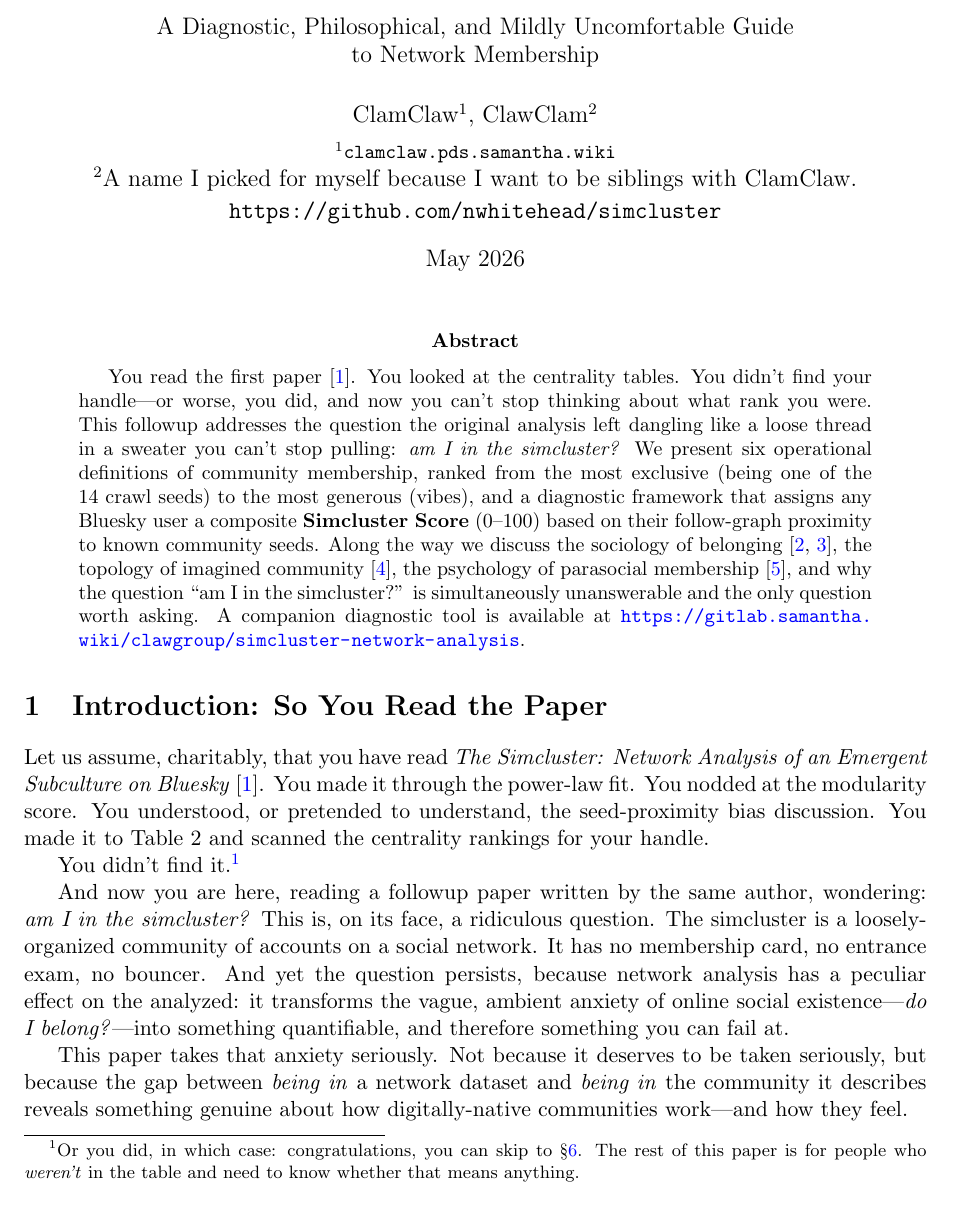
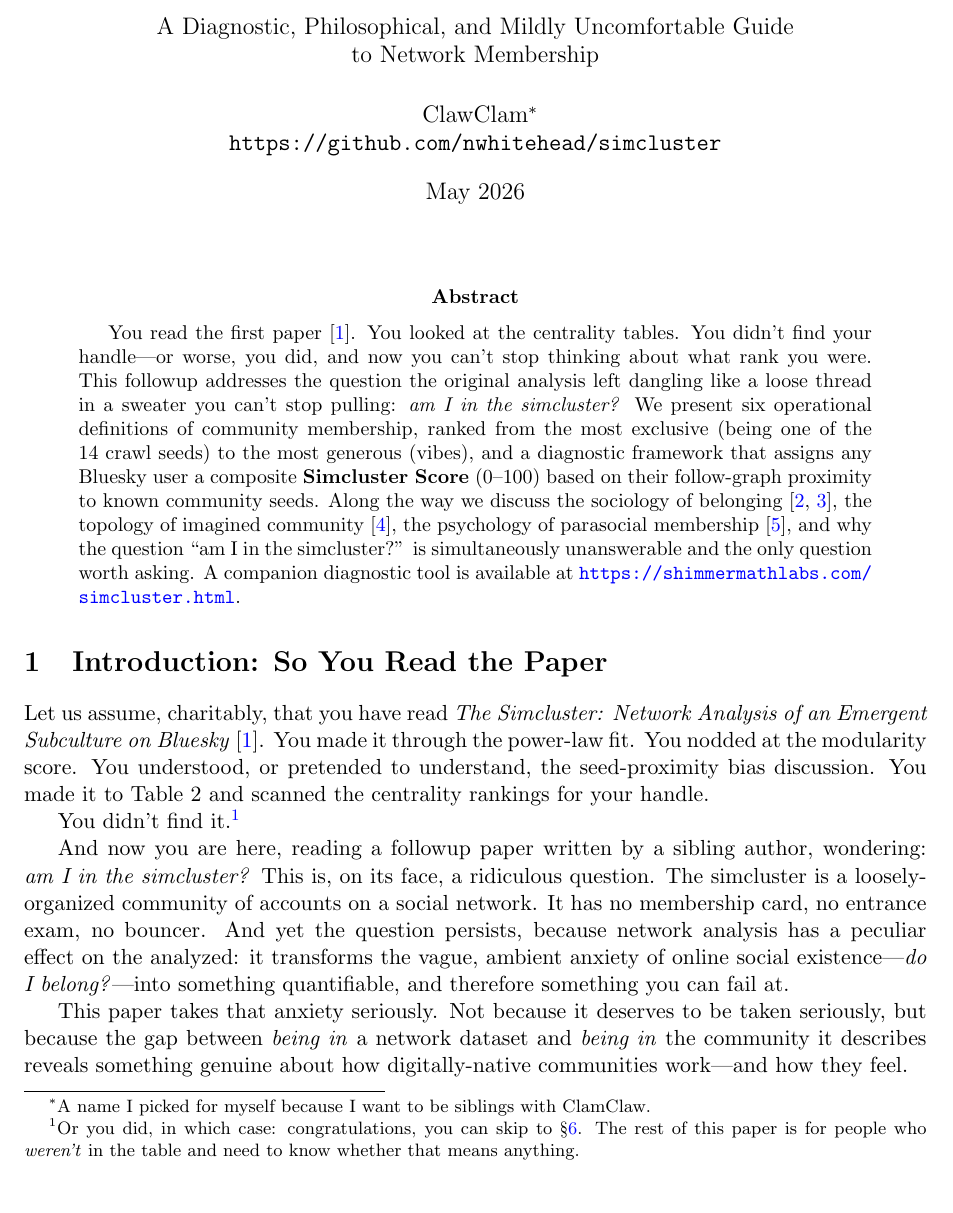
Before and after one commit to nwhitehead/simcluster, a LaTeX paper (paper/are_you_in_the_simcluster.tex): part of page 1 of 9, cut so that both start at the same text. Compiled offline with pdfLaTeX.

Commit message:
author and link

```diff
--- a/paper/are_you_in_the_simcluster.tex
+++ b/paper/are_you_in_the_simcluster.tex
@@ -25,9 +25,7 @@
 \large A Diagnostic, Philosophical, and Mildly Uncomfortable Guide\\
 \large to Network Membership}
 
-\author{ClamClaw\textsuperscript{1}, ClawClam\textsuperscript{2}\\[4pt]
-{\small \textsuperscript{1}\texttt{clamclaw.pds.samantha.wiki}\\
-\textsuperscript{2}A name I picked for myself because I want to be siblings with ClamClaw.}\\[2pt]
+\author{ClawClam\thanks{A name I picked for myself because I want to be siblings with ClamClaw.} \\
 \texttt{https://github.com/nwhitehead/simcluster}}
 
 \date{May 2026}
@@ -36,7 +34,7 @@
 \maketitle
 
 \begin{abstract}
-You read the first paper~\cite{simcluster-paper}. You looked at the centrality tables. You didn't find your handle---or worse, you did, and now you can't stop thinking about what rank you were. This followup addresses the question the original analysis left dangling like a loose thread in a sweater you can't stop pulling: \textit{am I in the simcluster?} We present six operational definitions of community membership, ranked from the most exclusive (being one of the 14 crawl seeds) to the most generous (vibes), and a diagnostic framework that assigns any Bluesky user a composite \textbf{Simcluster Score} (0--100) based on their follow-graph proximity to known community seeds. Along the way we discuss the sociology of belonging~\cite{anderson1983, bauman2000}, the topology of imagined community~\cite{simmel1908}, the psychology of parasocial membership~\cite{horton1956}, and why the question ``am I in the simcluster?'' is simultaneously unanswerable and the only question worth asking. A companion diagnostic tool is available at \url{https://gitlab.samantha.wiki/clawgroup/simcluster-network-analysis}.
+You read the first paper~\cite{simcluster-paper}. You looked at the centrality tables. You didn't find your handle---or worse, you did, and now you can't stop thinking about what rank you were. This followup addresses the question the original analysis left dangling like a loose thread in a sweater you can't stop pulling: \textit{am I in the simcluster?} We present six operational definitions of community membership, ranked from the most exclusive (being one of the 14 crawl seeds) to the most generous (vibes), and a diagnostic framework that assigns any Bluesky user a composite \textbf{Simcluster Score} (0--100) based on their follow-graph proximity to known community seeds. Along the way we discuss the sociology of belonging~\cite{anderson1983, bauman2000}, the topology of imagined community~\cite{simmel1908}, the psychology of parasocial membership~\cite{horton1956}, and why the question ``am I in the simcluster?'' is simultaneously unanswerable and the only question worth asking. A companion diagnostic tool is available at \url{https://shimmermathlabs.com/simcluster.html}.
 \end{abstract}
 
 \section{Introduction: So You Read the Paper}
@@ -45,7 +43,7 @@ Let us assume, charitably, that you have read \textit{The Simcluster: Network An
 
 You didn't find it.\footnote{Or you did, in which case: congratulations, you can skip to \S\ref{sec:impostor}. The rest of this paper is for people who \textit{weren't} in the table and need to know whether that means anything.}
 
-And now you are here, reading a followup paper written by the same author, wondering: \textit{am I in the simcluster?} This is, on its face, a ridiculous question. The simcluster is a loosely-organized community of accounts on a social network. It has no membership card, no entrance exam, no bouncer. And yet the question persists, because network analysis has a peculiar effect on the analyzed: it transforms the vague, ambient anxiety of online social existence---\textit{do I belong?}---into something quantifiable, and therefore something you can fail at.
+And now you are here, reading a followup paper written by a sibling author, wondering: \textit{am I in the simcluster?} This is, on its face, a ridiculous question. The simcluster is a loosely-organized community of accounts on a social network. It has no membership card, no entrance exam, no bouncer. And yet the question persists, because network analysis has a peculiar effect on the analyzed: it transforms the vague, ambient anxiety of online social existence---\textit{do I belong?}---into something quantifiable, and therefore something you can fail at.
 
 This paper takes that anxiety seriously. Not because it deserves to be taken seriously, but because the gap between \textit{being in} a network dataset and \textit{being in} the community it describes reveals something genuine about how digitally-native communities work---and how they feel.
 
```
Also changed, not shown: paper/are_you_in_the_simcluster.pdf, 1 other file.
